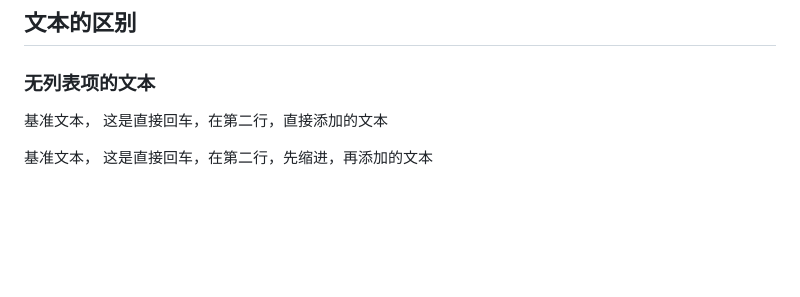
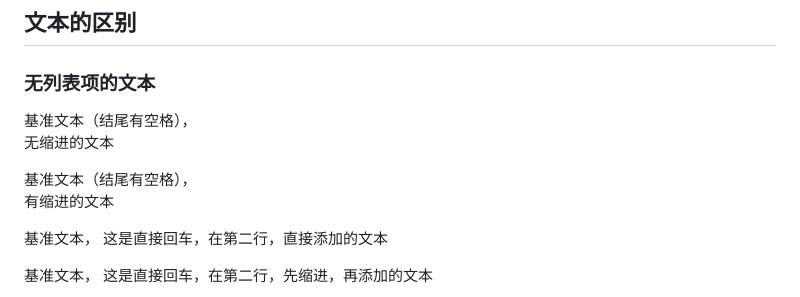
Before and after one commit to Jerrybaijy/it-notes, a Markdown page: README.md, the part around the change. Drawn GitHub-style; blank space fills up the shorter version.

```diff
--- a/README.md
+++ b/README.md
@@ -35,6 +35,12 @@ This folder contains all the files in the folder named `it-notes` which is in Ba
 ## 文本的区别
 
 ### 无列表项的文本
+
+基准文本（结尾有空格），
+无缩进的文本
+
+基准文本（结尾有空格），
+		有缩进的文本
 
 基准文本，
 这是直接回车，在第二行，直接添加的文本
```
